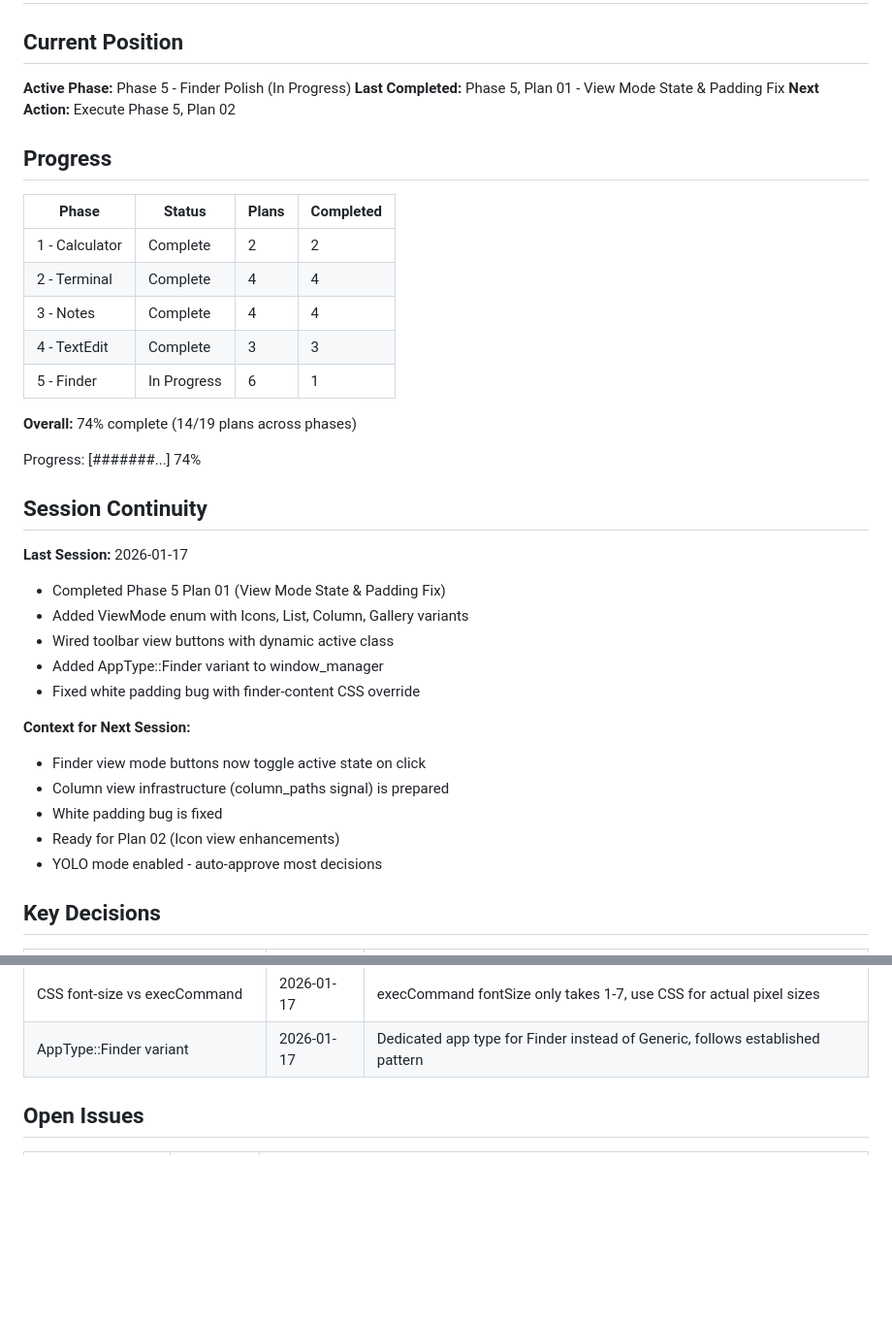
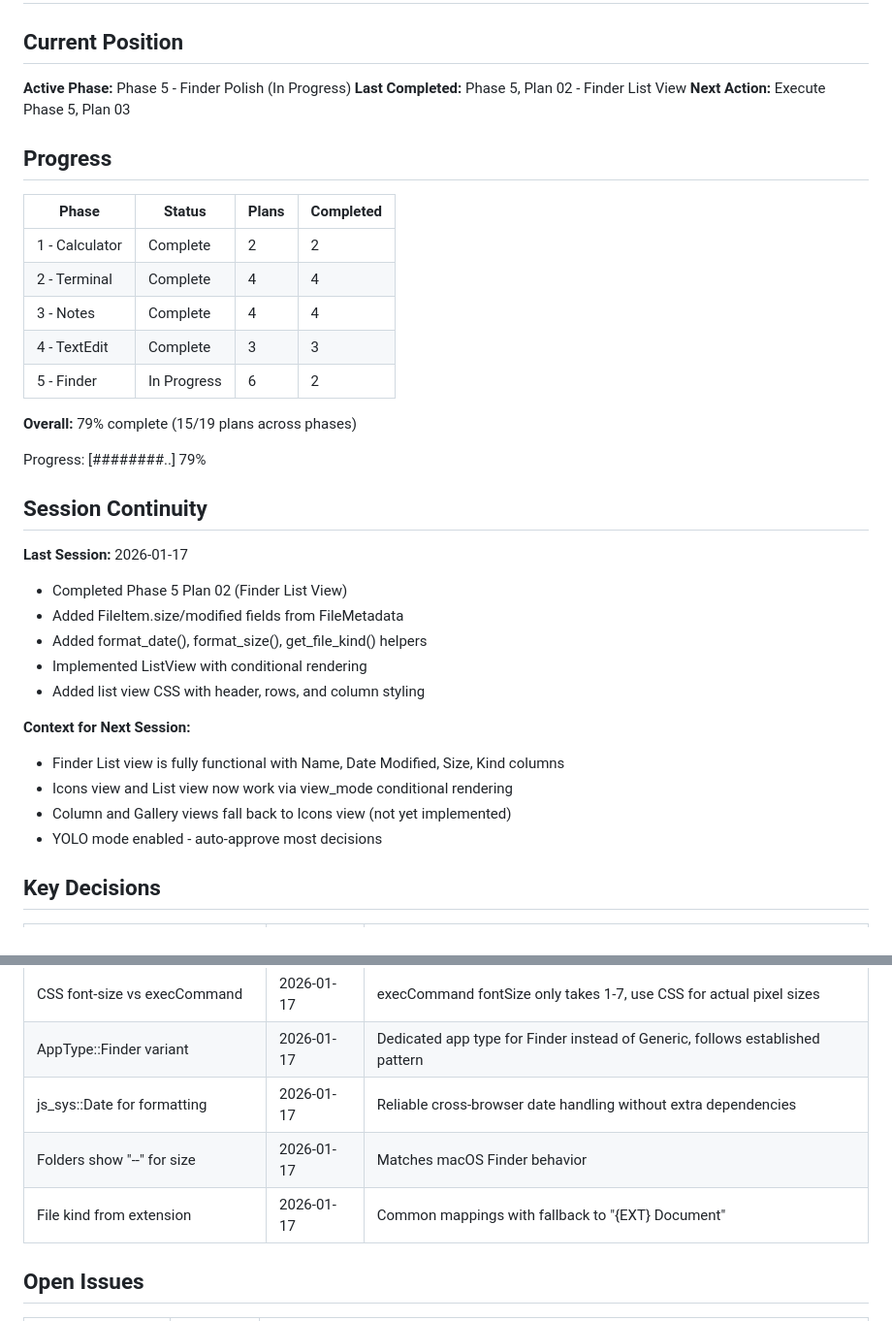
Before and after one commit to pRizz/virtual-mac, a Markdown page: .planning/STATE.md, 2 parts joined by grey strips. Shown at 97% size. GitHub-like rendering; blank space fills up the shorter version.

Commit message:
docs(05-02): complete Finder List View plan
Tasks completed: 3/3
- Task 1 & 2: ListView component structure and row rendering
- Task 3: Add list view CSS styling

SUMMARY: .planning/phases/05-finder-polish/05-02-SUMMARY.md

```diff
--- a/.planning/STATE.md
+++ b/.planning/STATE.md
@@ -3,8 +3,8 @@
 ## Current Position
 
 **Active Phase:** Phase 5 - Finder Polish (In Progress)
-**Last Completed:** Phase 5, Plan 01 - View Mode State & Padding Fix
-**Next Action:** Execute Phase 5, Plan 02
+**Last Completed:** Phase 5, Plan 02 - Finder List View
+**Next Action:** Execute Phase 5, Plan 03
 
 ## Progress
 
@@ -14,26 +14,25 @@
 | 2 - Terminal | Complete | 4 | 4 |
 | 3 - Notes | Complete | 4 | 4 |
 | 4 - TextEdit | Complete | 3 | 3 |
-| 5 - Finder | In Progress | 6 | 1 |
+| 5 - Finder | In Progress | 6 | 2 |
 
-**Overall:** 74% complete (14/19 plans across phases)
+**Overall:** 79% complete (15/19 plans across phases)
 
-Progress: [#######...] 74%
+Progress: [########..] 79%
 
 ## Session Continuity
 
 **Last Session:** 2026-01-17
-- Completed Phase 5 Plan 01 (View Mode State & Padding Fix)
-- Added ViewMode enum with Icons, List, Column, Gallery variants
-- Wired toolbar view buttons with dynamic active class
-- Added AppType::Finder variant to window_manager
-- Fixed white padding bug with finder-content CSS override
+- Completed Phase 5 Plan 02 (Finder List View)
+- Added FileItem.size/modified fields from FileMetadata
+- Added format_date(), format_size(), get_file_kind() helpers
+- Implemented ListView with conditional rendering
+- Added list view CSS with header, rows, and column styling
 
 **Context for Next Session:**
-- Finder view mode buttons now toggle active state on click
-- Column view infrastructure (column_paths signal) is prepared
-- White padding bug is fixed
-- Ready for Plan 02 (Icon view enhancements)
+- Finder List view is fully functional with Name, Date Modified, Size, Kind columns
+- Icons view and List view now work via view_mode conditional rendering
+- Column and Gallery views fall back to Icons view (not yet implemented)
 - YOLO mode enabled - auto-approve most decisions
 
 ## Key Decisions
@@ -64,6 +63,9 @@ Progress: [#######...] 74%
 | mousedown for alignment buttons | 2026-01-17 | Prevents contenteditable focus loss when clicking toolbar buttons |
 | CSS font-size vs execCommand | 2026-01-17 | execCommand fontSize only takes 1-7, use CSS for actual pixel sizes |
 | AppType::Finder variant | 2026-01-17 | Dedicated app type for Finder instead of Generic, follows established pattern |
+| js_sys::Date for formatting | 2026-01-17 | Reliable cross-browser date handling without extra dependencies |
+| Folders show "--" for size | 2026-01-17 | Matches macOS Finder behavior |
+| File kind from extension | 2026-01-17 | Common mappings with fallback to "{EXT} Document" |
 
 ## Open Issues
 
```
Also changed, not shown: other parts of .planning/STATE.md (+1 -1 lines), 1 other file.
